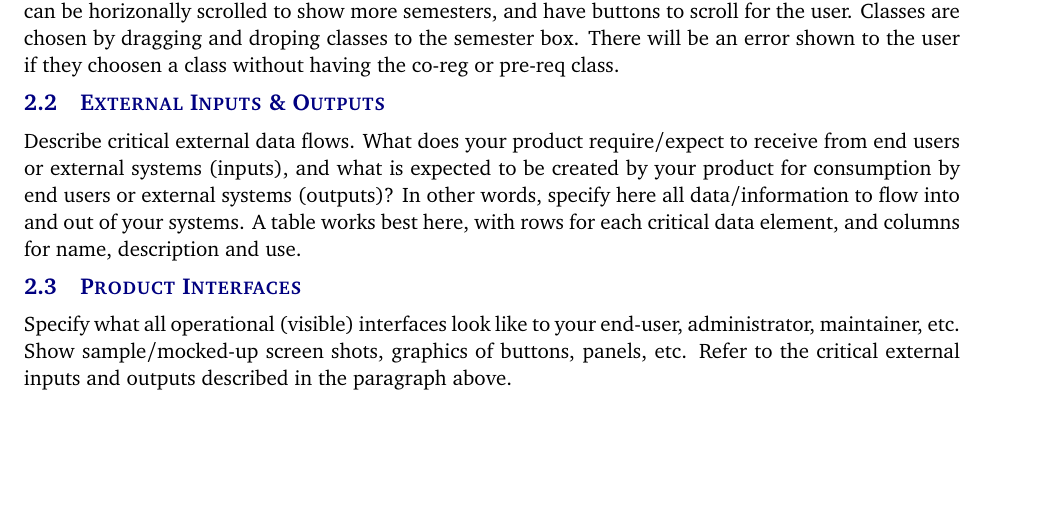
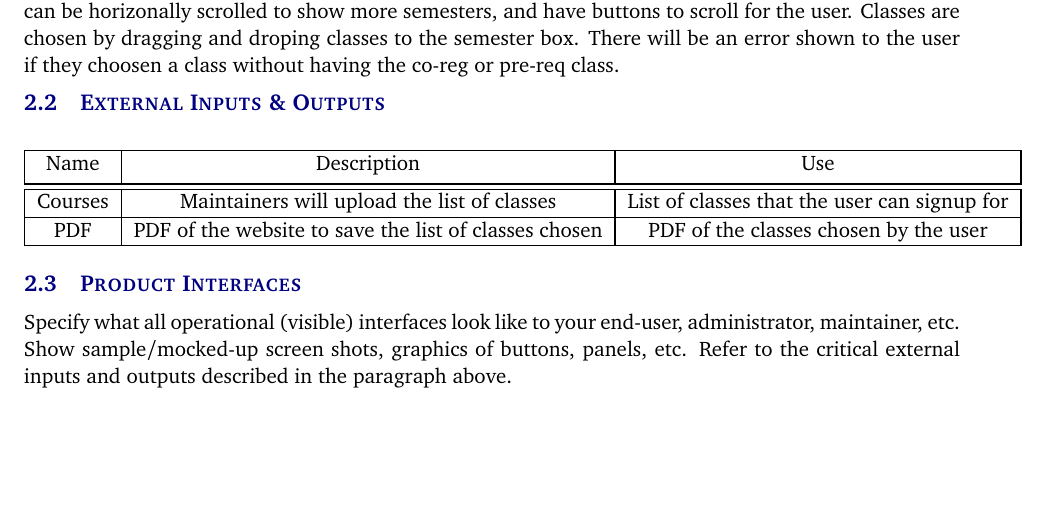
Before and after one commit to getBoolean/CSE4316-Tex, a LaTeX document (SRS/system_requirements_specification.tex, which reads SRS/tex/product_description.tex): part of page 7 of 17, cut so that both start at the same text. Compiled offline with pdfLaTeX.

Commit message:
Add External Inputs \& Outputs

```diff
--- a/SRS/tex/product_description.tex
+++ b/SRS/tex/product_description.tex
@@ -49,13 +49,25 @@ There will be an error shown to the user if they choosen a class
 without having the co-reg or pre-req class.
 
 \subsection{External Inputs \& Outputs}
-Describe critical external data flows. What does your product
-require/expect to receive from end users or external systems (inputs),
-and what is expected to be created by your product for consumption by
-end users or external systems (outputs)? In other words, specify here
-all data/information to flow into and out of your systems. A table
-works best here, with rows for each critical data element, and columns
-for name, description and use.
+% Describe critical external data flows. What does your product
+% require/expect to receive from end users or external systems (inputs),
+% and what is expected to be created by your product for consumption by
+% end users or external systems (outputs)? In other words, specify here
+% all data/information to flow into and out of your systems. A table
+% works best here, with rows for each critical data element, and columns
+% for name, description and use.
+
+\begin{center}
+    \begin{tabular}{|c|c|c|}
+        \hline
+        Name    & Description                                           & Use                                          \\ [0.5ex]
+        \hline\hline
+        Courses & Maintainers will upload the list of classes           & List of classes that the user can signup for \\
+        \hline
+        PDF     & PDF of the website to save the list of classes chosen & PDF of the classes chosen by the user        \\
+        \hline
+    \end{tabular}
+\end{center}
 
 \subsection{Product Interfaces}
 Specify what all operational (visible) interfaces look like to your
```
